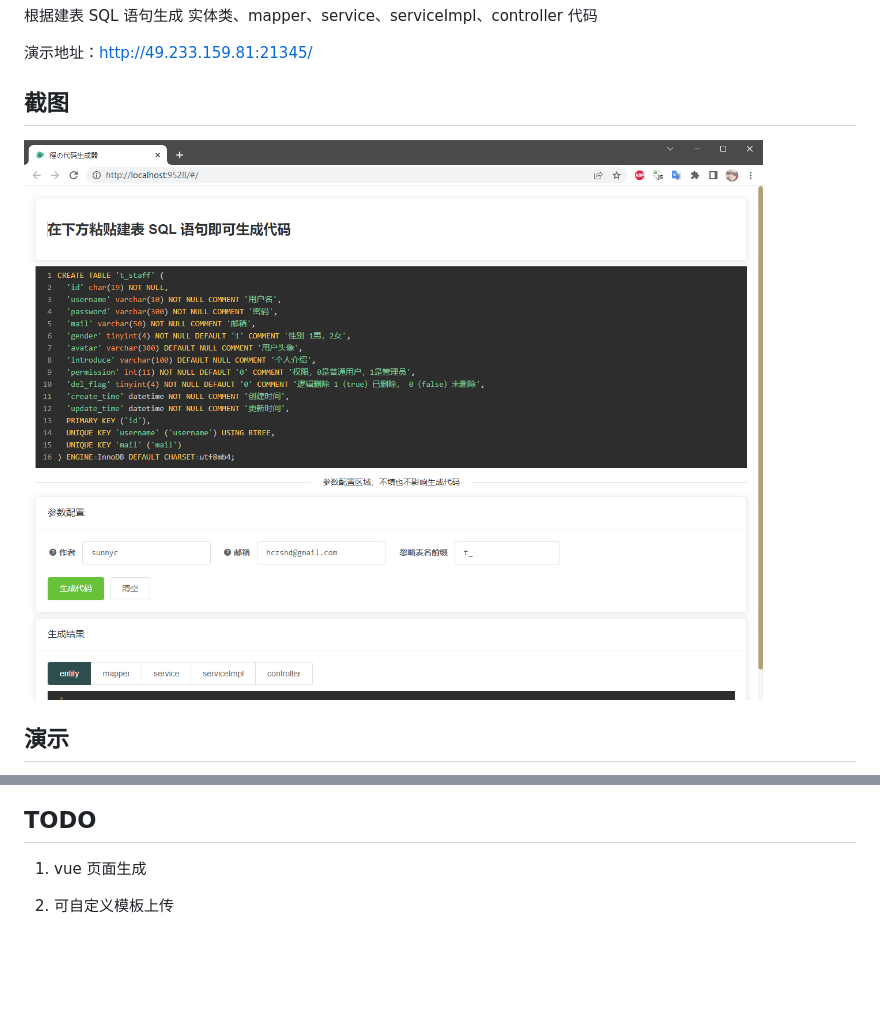
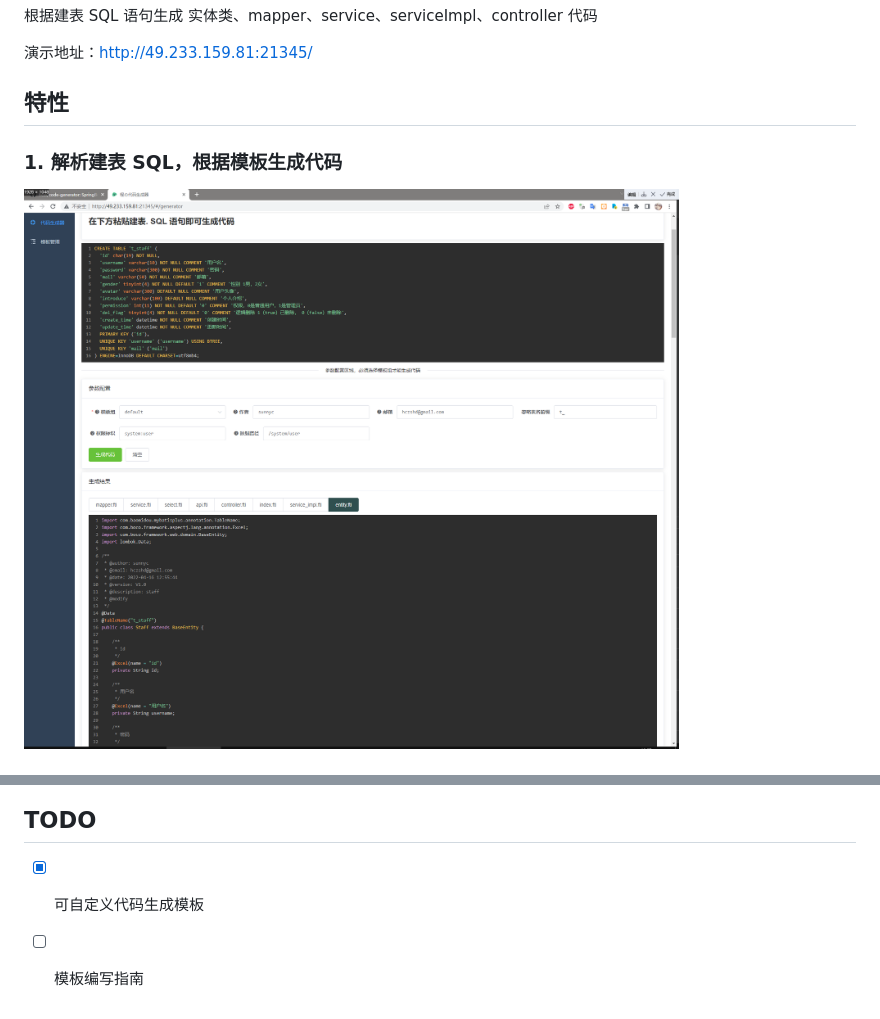
Before and after one commit to hczs/code-generator, a Markdown page: README.md, 2 parts joined by grey strips. Drawn GitHub-style; pictures changed too: images/generate.png; blank space fills up the shorter version.

Commit message:
:memo: 更新文档

```diff
--- a/README.md
+++ b/README.md
@@ -5,9 +5,9 @@
 
 演示地址：http://49.233.159.81:21345/
 
-## 截图
+## 特性
 
-![image-20220410141348160](./images/generate.png)
+### 1. 解析建表 SQL，根据模板生成代码
 
-## 演示
+![image-20220416130817223](./images/generate.png)
 
@@ -15,6 +21,5 @@
 
 ## TODO
 
-1. vue 页面生成
-
-2. 可自定义模板上传
+- [x] 可自定义代码生成模板
+- [ ] 模板编写指南
```
Also changed, not shown: other parts of README.md (+7 -1 lines).
